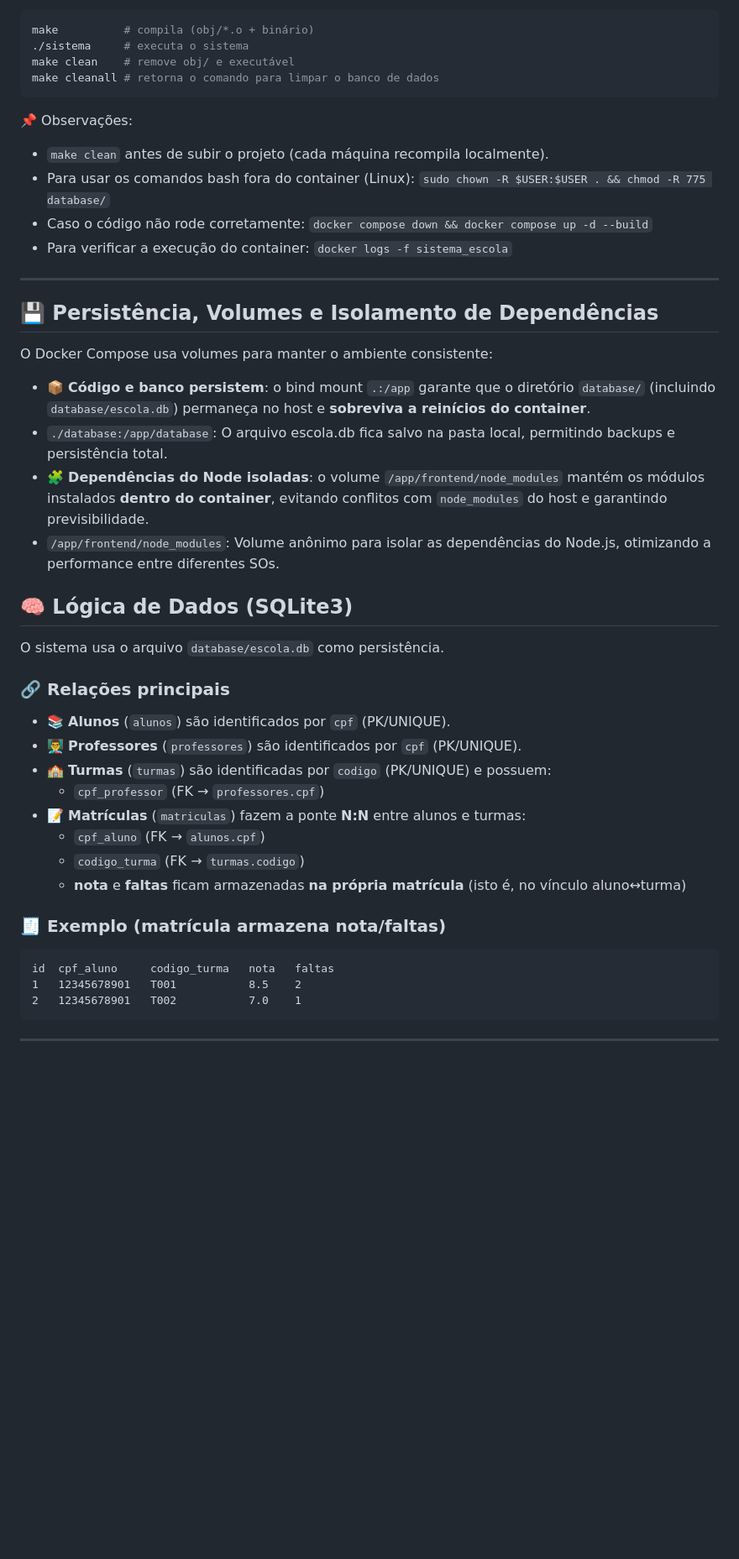
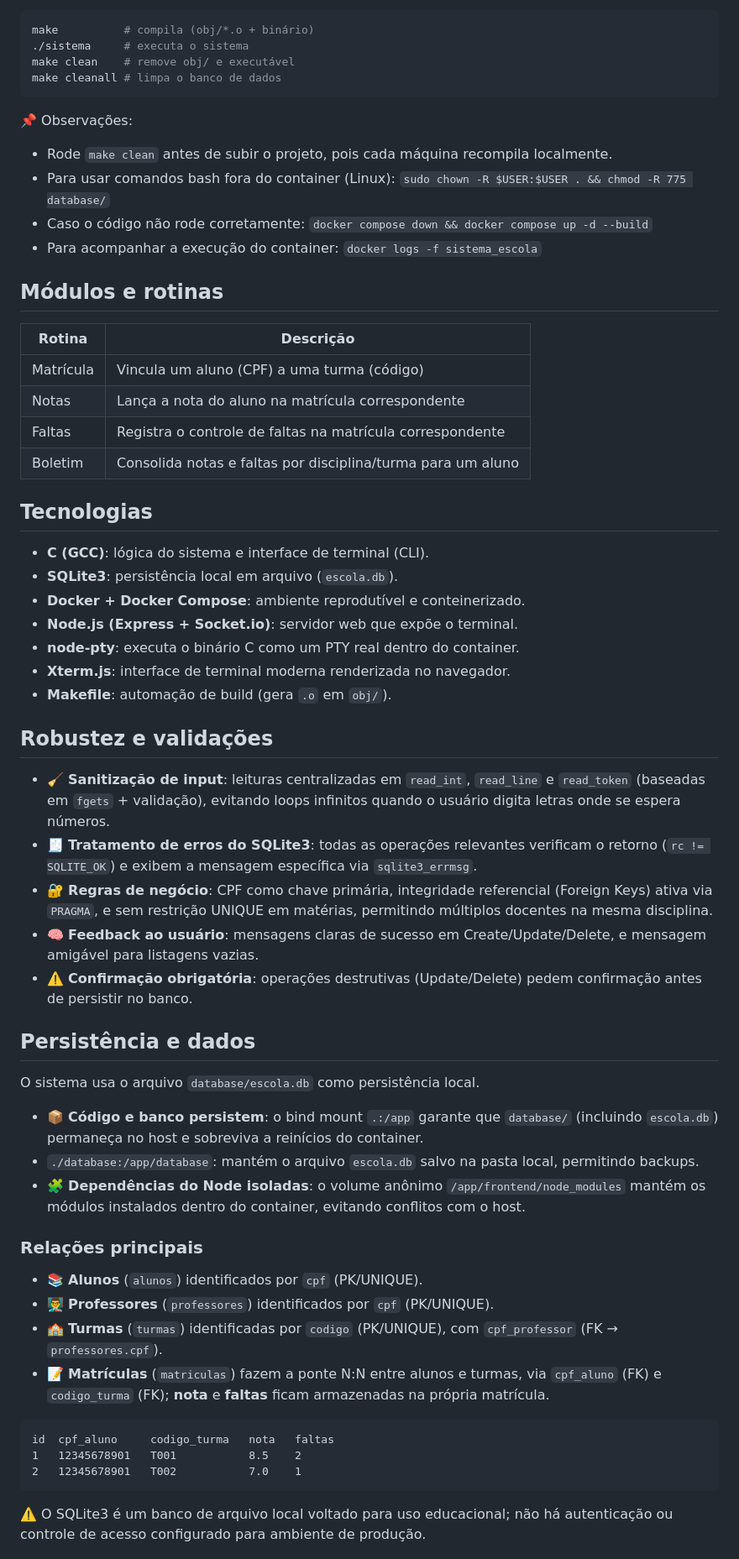
Before and after one commit to valdirluz-dev/sistema-colegio-c, a Markdown page: README.md, the part around one of its changes. Shown at 84% size. Rendered like a GitHub page; blank space fills up the shorter version.

````diff
--- a/README.md
+++ b/README.md
@@ -155,43 +175,57 @@ Dentro do container:
 make          # compila (obj/*.o + binário)
 ./sistema     # executa o sistema
 make clean    # remove obj/ e executável
-make cleanall # retorna o comando para limpar o banco de dados
+make cleanall # limpa o banco de dados
 ```
 
 📌 Observações:
 
-- `make clean` antes de subir o projeto (cada máquina recompila localmente).
-- Para usar os comandos bash fora do container (Linux): `sudo chown -R $USER:$USER . && chmod -R 775 database/`
+- Rode `make clean` antes de subir o projeto, pois cada máquina recompila localmente.
+- Para usar comandos bash fora do container (Linux): `sudo chown -R $USER:$USER . && chmod -R 775 database/`
 - Caso o código não rode corretamente: `docker compose down && docker compose up -d --build`
-- Para verificar a execução do container: `docker logs -f sistema_escola`
+- Para acompanhar a execução do container: `docker logs -f sistema_escola`
 
----
+## Módulos e rotinas
 
-## 💾 Persistência, Volumes e Isolamento de Dependências
+| Rotina         | Descrição                                                        |
+| -------------- | ------------------------------------------------------------------ |
+| Matrícula      | Vincula um aluno (CPF) a uma turma (código)                       |
+| Notas          | Lança a nota do aluno na matrícula correspondente                 |
+| Faltas         | Registra o controle de faltas na matrícula correspondente          |
+| Boletim        | Consolida notas e faltas por disciplina/turma para um aluno        |
 
-O Docker Compose usa volumes para manter o ambiente consistente:
+## Tecnologias
 
-- 📦 **Código e banco persistem**: o bind mount `.:/app` garante que o diretório `database/` (incluindo `database/escola.db`) permaneça no host e **sobreviva a reinícios do container**.
-- `./database:/app/database`: O arquivo escola.db fica salvo na pasta local, permitindo backups e persistência total.
-- 🧩 **Dependências do Node isoladas**: o volume `/app/frontend/node_modules` mantém os módulos instalados **dentro do container**, evitando conflitos com `node_modules` do host e garantindo previsibilidade.
-- `/app/frontend/node_modules`: Volume anônimo para isolar as dependências do Node.js, otimizando a performance entre diferentes SOs.
+- **C (GCC)**: lógica do sistema e interface de terminal (CLI).
+- **SQLite3**: persistência local em arquivo (`escola.db`).
+- **Docker + Docker Compose**: ambiente reprodutível e conteinerizado.
+- **Node.js (Express + Socket.io)**: servidor web que expõe o terminal.
+- **node-pty**: executa o binário C como um PTY real dentro do container.
+- **Xterm.js**: interface de terminal moderna renderizada no navegador.
+- **Makefile**: automação de build (gera `.o` em `obj/`).
 
-## 🧠 Lógica de Dados (SQLite3)
+## Robustez e validações
 
-O sistema usa o arquivo `database/escola.db` como persistência.
+- 🧹 **Sanitização de input**: leituras centralizadas em `read_int`, `read_line` e `read_token` (baseadas em `fgets` + validação), evitando loops infinitos quando o usuário digita letras onde se espera números.
+- 🧾 **Tratamento de erros do SQLite3**: todas as operações relevantes verificam o retorno (`rc != SQLITE_OK`) e exibem a mensagem específica via `sqlite3_errmsg`.
+- 🔐 **Regras de negócio**: CPF como chave primária, integridade referencial (Foreign Keys) ativa via `PRAGMA`, e sem restrição UNIQUE em matérias, permitindo múltiplos docentes na mesma disciplina.
+- 🧠 **Feedback ao usuário**: mensagens claras de sucesso em Create/Update/Delete, e mensagem amigável para listagens vazias.
+- ⚠️ **Confirmação obrigatória**: operações destrutivas (Update/Delete) pedem confirmação antes de persistir no banco.
 
-### 🔗 Relações principais
+## Persistência e dados
 
-- 📚 **Alunos** (`alunos`) são identificados por `cpf` (PK/UNIQUE).
-- 👨‍🏫 **Professores** (`professores`) são identificados por `cpf` (PK/UNIQUE).
-- 🏫 **Turmas** (`turmas`) são identificadas por `codigo` (PK/UNIQUE) e possuem:
-  - `cpf_professor` (FK → `professores.cpf`)
-- 📝 **Matrículas** (`matriculas`) fazem a ponte **N:N** entre alunos e turmas:
-  - `cpf_aluno` (FK → `alunos.cpf`)
-  - `codigo_turma` (FK → `turmas.codigo`)
-  - **nota** e **faltas** ficam armazenadas **na própria matrícula** (isto é, no vínculo aluno↔turma)
+O sistema usa o arquivo `database/escola.db` como persistência local.
 
-### 🧾 Exemplo (matrícula armazena nota/faltas)
+- 📦 **Código e banco persistem**: o bind mount `.:/app` garante que `database/` (incluindo `escola.db`) permaneça no host e sobreviva a reinícios do container.
+- `./database:/app/database`: mantém o arquivo `escola.db` salvo na pasta local, permitindo backups.
+- 🧩 **Dependências do Node isoladas**: o volume anônimo `/app/frontend/node_modules` mantém os módulos instalados dentro do container, evitando conflitos com o host.
+
+### Relações principais
+
+- 📚 **Alunos** (`alunos`) identificados por `cpf` (PK/UNIQUE).
+- 👨‍🏫 **Professores** (`professores`) identificados por `cpf` (PK/UNIQUE).
+- 🏫 **Turmas** (`turmas`) identificadas por `codigo` (PK/UNIQUE), com `cpf_professor` (FK → `professores.cpf`).
+- 📝 **Matrículas** (`matriculas`) fazem a ponte N:N entre alunos e turmas, via `cpf_aluno` (FK) e `codigo_turma` (FK); **nota** e **faltas** ficam armazenadas na própria matrícula.
 
 ```text
 id  cpf_aluno     codigo_turma   nota   faltas
@@ -199,5 +233,5 @@ id  cpf_aluno     codigo_turma   nota   faltas
 2   12345678901   T002           7.0    1
 ```
 
----
+⚠️ O SQLite3 é um banco de arquivo local voltado para uso educacional; não há autenticação ou controle de acesso configurado para ambiente de produção.
 
````
Also changed, not shown: other parts of README.md (+164 -104 lines).
